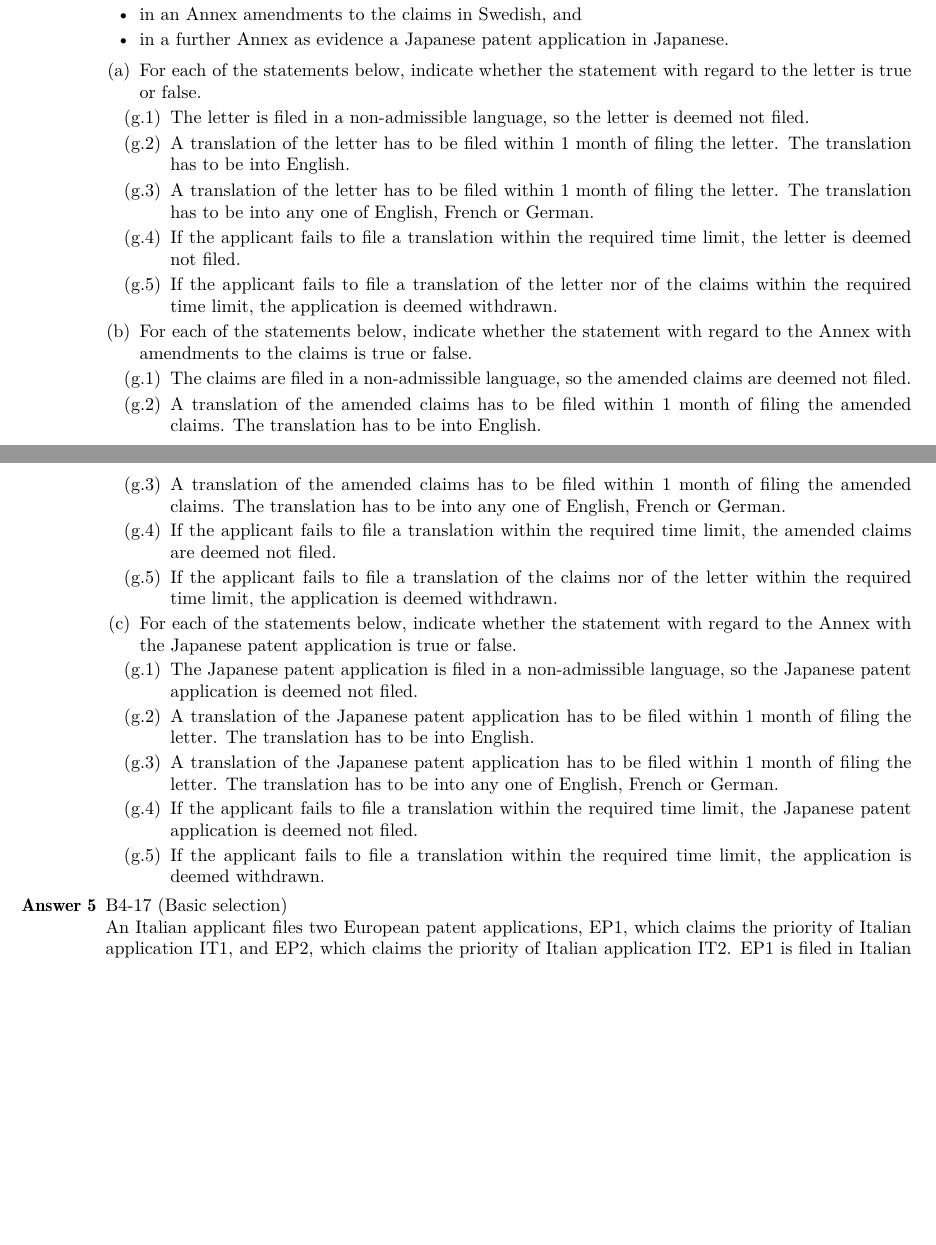
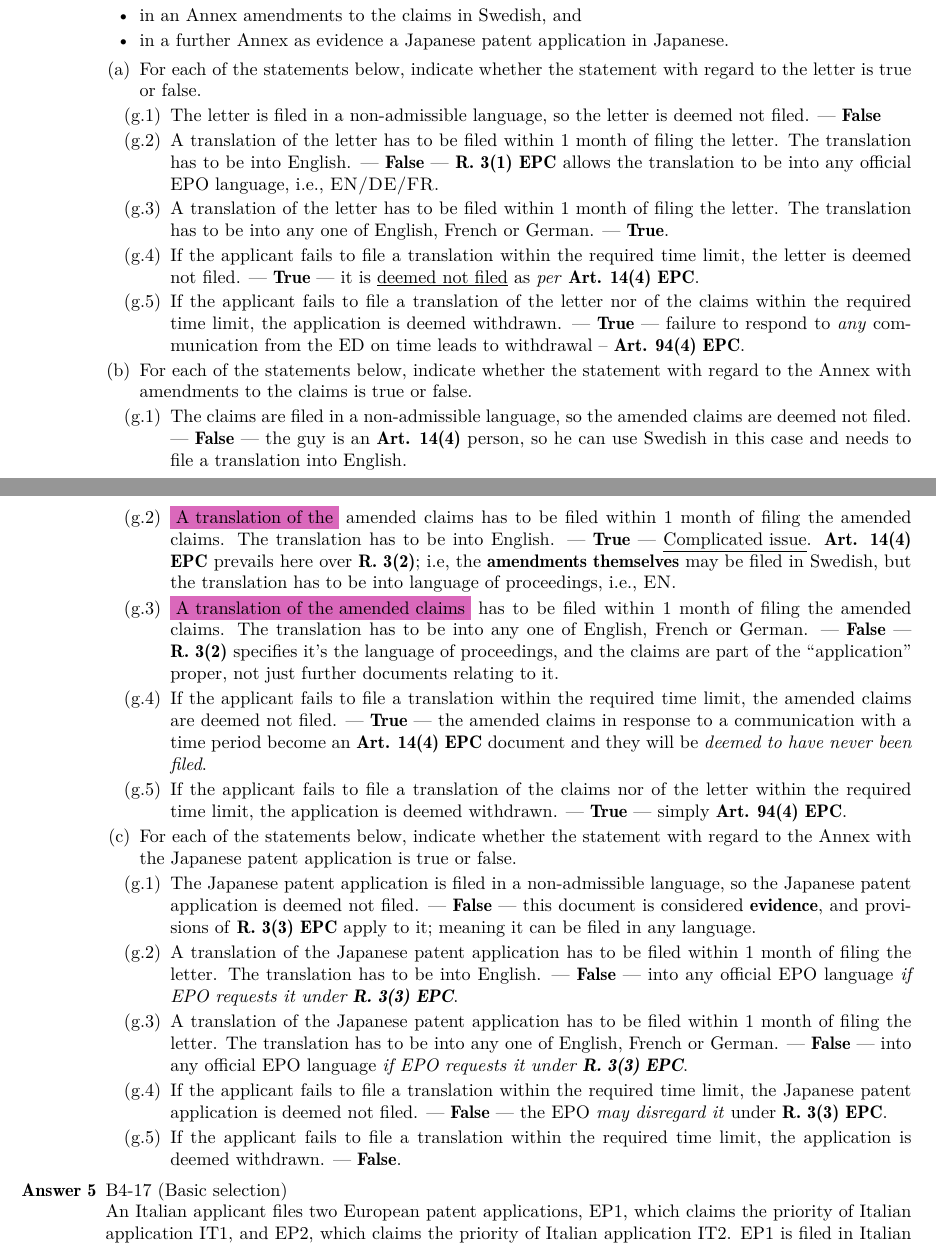
Before and after one commit to molydisulfide/paper-F-study-notes, a LaTeX thesis (main.tex): two parts of pages 34 and 35 of 36, joined at a grey line, cut so that both start at the same text, the shorter picture padded with empty space. Compiled offline with pdfLaTeX; a LaTeX package or settings file that is missing is left out.

Commit message:
HW WK 6 nearly there

```diff
--- a/main.tex
+++ b/main.tex
@@ -8,6 +8,7 @@
 \usepackage{lmodern}
 \usepackage{float}
 \usepackage{mathtools}
+\usepackage[dvipsnames]{xcolor}
 \setlength\parindent{0pt}
 \newcommand{\n}{\newline}
 \newcommand{\p}{\adforn{61} \ }
@@ -1461,29 +1462,29 @@ corrected in time, the application will be refused.}`` --- \textsc{Euro-PCT Guid
     \begin{enumerate}[label=(\alph*)]
         \item For each of the statements below, indicate whether the statement with regard to the letter is true or false.
         \begin{enumerate}[label={(\alph{enumi}.\arabic*)}]
-            \item The letter is filed in a non-admissible language, so the letter is deemed not filed.
-            \item A translation of the letter has to be filed within 1 month of filing the letter. The translation has to be into English.
-            \item A translation of the letter has to be filed within 1 month of filing the letter. The translation has to be into any one of English, French or German.
-            \item If the applicant fails to file a translation within the required time limit, the letter is deemed not filed.
-            \item If the applicant fails to file a translation of the letter nor of the claims within the required time limit, the application is deemed withdrawn.
+            \item The letter is filed in a non-admissible language, so the letter is deemed not filed. --- \textbf{False}
+            \item A translation of the letter has to be filed within 1 month of filing the letter. The translation has to be into English. --- \textbf{False} --- \textbf{R. 3(1) EPC} allows the translation to be into any official EPO language, i.e., \textsc{EN/DE/FR}.
+            \item A translation of the letter has to be filed within 1 month of filing the letter. The translation has to be into any one of English, French or German. --- \textbf{True}.
+            \item If the applicant fails to file a translation within the required time limit, the letter is deemed not filed. --- \textbf{True} --- it is \underline{deemed not filed} as \textit{per} \textbf{Art. 14(4) EPC}.
+            \item If the applicant fails to file a translation of the letter nor of the claims within the required time limit, the application is deemed withdrawn. --- \textbf{True} --- failure to respond to \textit{any} communication from the ED on time leads to withdrawal -- \textbf{Art. 94(4) EPC}.
         \end{enumerate}
 
         \item For each of the statements below, indicate whether the statement with regard to the Annex with amendments to the claims is true or false.
         \begin{enumerate}[label={(\alph{enumi}.\arabic*)}]
-            \item The claims are filed in a non-admissible language, so the amended claims are deemed not filed.
-            \item A translation of the amended claims has to be filed within 1 month of filing the amended claims. The translation has to be into English.
-            \item A translation of the amended claims has to be filed within 1 month of filing the amended claims. The translation has to be into any one of English, French or German.
-            \item If the applicant fails to file a translation within the required time limit, the amended claims are deemed not filed.
-            \item If the applicant fails to file a translation of the claims nor of the letter within the required time limit, the application is deemed withdrawn.
+            \item The claims are filed in a non-admissible language, so the amended claims are deemed not filed. --- \textbf{False} --- the guy is an \textbf{Art. 14(4)} person, so he can use Swedish in this case and needs to file a translation into English.
+            \item \colorbox{Thistle}{A translation of the} amended claims has to be filed within 1 month of filing the amended claims. The translation has to be into English. --- \textbf{True} --- \underline{Complicated issue}. \textbf{Art. 14(4) EPC} prevails here over \textbf{R. 3(2)}; i.e, the \textbf{amendments themselves} may be filed in Swedish, but the translation has to be into language of proceedings, i.e., \textsc{EN}.
+            \item \colorbox{Thistle}{A translation of the amended claims} has to be filed within 1 month of filing the amended claims. The translation has to be into any one of English, French or German. --- \textbf{False} --- \textbf{R. 3(2)} specifies it's the language of proceedings, and the claims are part of the ``application'' proper, not just further documents relating to it.
+            \item If the applicant fails to file a translation within the required time limit, the amended claims are deemed not filed. --- \textbf{True} --- the amended claims in response to a communication with a time period become an \textbf{Art. 14(4) EPC} document and they will be \textit{deemed to have never been filed}.
+            \item If the applicant fails to file a translation of the claims nor of the letter within the required time limit, the application is deemed withdrawn. --- \textbf{True} --- simply \textbf{Art. 94(4) EPC}.
         \end{enumerate}
 
         \item For each of the statements below, indicate whether the statement with regard to the Annex with the Japanese patent application is true or false.
         \begin{enumerate}[label={(\alph{enumi}.\arabic*)}]
-            \item The Japanese patent application is filed in a non-admissible language, so the Japanese patent application is deemed not filed.
-            \item A translation of the Japanese patent application has to be filed within 1 month of filing the letter. The translation has to be into English.
-            \item A translation of the Japanese patent application has to be filed within 1 month of filing the letter. The translation has to be into any one of English, French or German.
-            \item If the applicant fails to file a translation within the required time limit, the Japanese patent application is deemed not filed.
-            \item If the applicant fails to file a translation within the required time limit, the application is deemed withdrawn.
+            \item The Japanese patent application is filed in a non-admissible language, so the Japanese patent application is deemed not filed. --- \textbf{False} --- this document is considered \textbf{evidence}, and provisions of \textbf{R. 3(3) EPC} apply to it; meaning it can be filed in any language.
+            \item A translation of the Japanese patent application has to be filed within 1 month of filing the letter. The translation has to be into English.  --- \textbf{False} --- into any official EPO language \textit{if EPO requests it under \textbf{R. 3(3) EPC}}.
+            \item A translation of the Japanese patent application has to be filed within 1 month of filing the letter. The translation has to be into any one of English, French or German. --- \textbf{False} --- into any official EPO language \textit{if EPO requests it under \textbf{R. 3(3) EPC}}.
+            \item If the applicant fails to file a translation within the required time limit, the Japanese patent application is deemed not filed.  --- \textbf{False} --- the EPO \textit{may disregard it} under \textbf{R. 3(3) EPC}.
+            \item If the applicant fails to file a translation within the required time limit, the application is deemed withdrawn. --- \textbf{False}.
         \end{enumerate}
     \end{enumerate}
 
```
Also changed, not shown: main.pdf.
